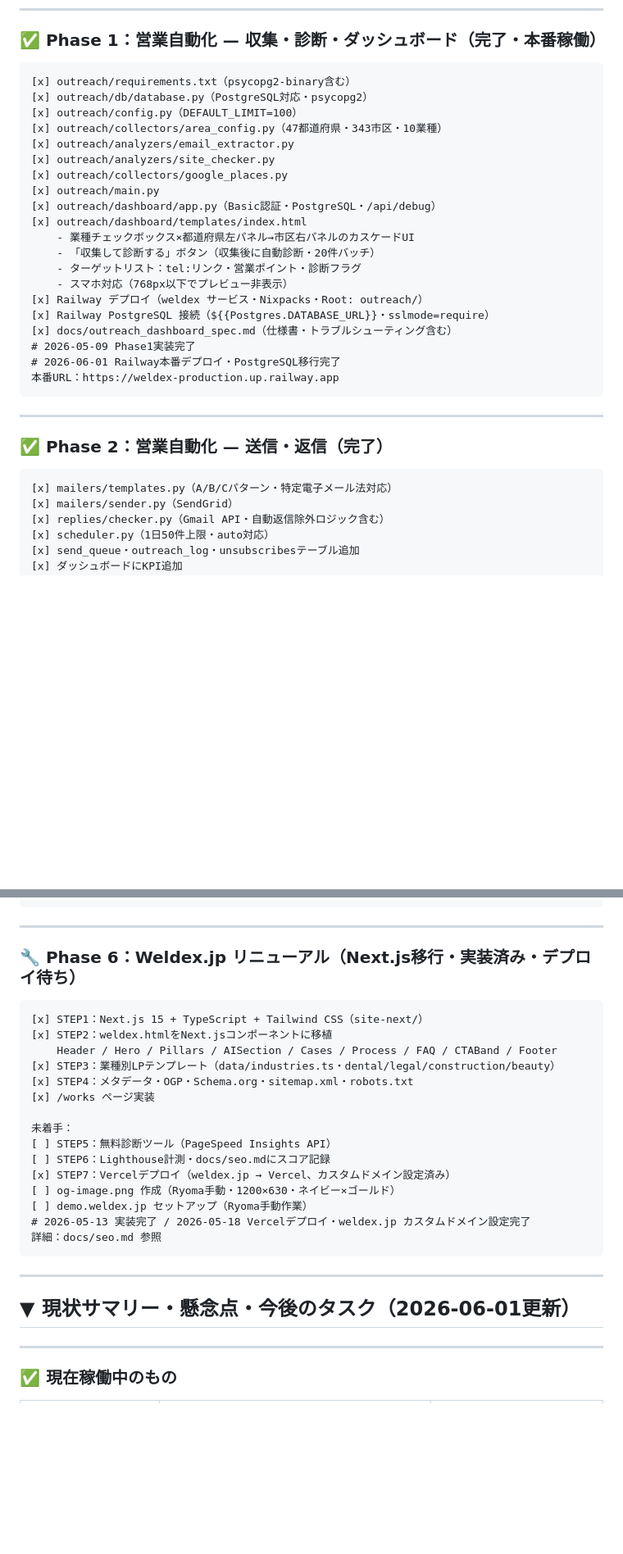
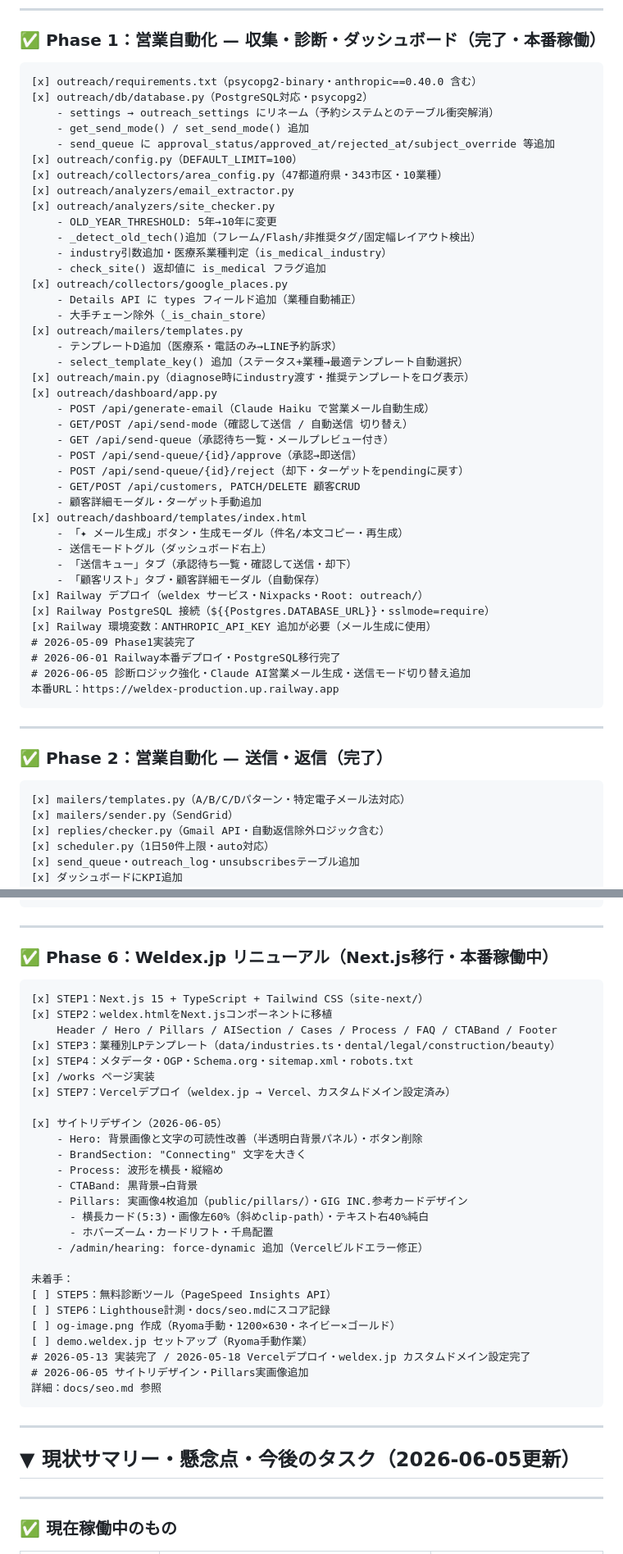
Before and after one commit to Ryoma-Narita/weldex, a Markdown page: CLAUDE.md, 2 parts joined by grey strips. Shown at 82% size. Drawn GitHub-style; blank space fills up the shorter version.

Commit message:
docs(CLAUDE.md): 2026-06-05 セッション内容を反映
- Phase1: 診断ロジック強化・Claude AI営業メール生成・送信モード・顧客機能を追記
- Phase2: テンプレートD追加を反映
- Phase6: サイトリデザイン・Pillars実画像・force-dynamic修正を追記
- 環境変数: ANTHROPIC_API_KEY 追加
- 懸念点: settings衝突解消・ANTHROPIC_API_KEY設定状況を更新
- 更新日: 2026-06-01 → 2026-06-05

Co-Authored-By: Claude Sonnet 4.6 <noreply@anthropic.com>

````diff
--- a/CLAUDE.md
+++ b/CLAUDE.md
@@ -187,25 +190,45 @@ weldex/
 
 ### ✅ Phase 1：営業自動化 — 収集・診断・ダッシュボード（完了・本番稼働）
 ```
-[x] outreach/requirements.txt（psycopg2-binary含む）
+[x] outreach/requirements.txt（psycopg2-binary・anthropic==0.40.0 含む）
 [x] outreach/db/database.py（PostgreSQL対応・psycopg2）
+    - settings → outreach_settings にリネーム（予約システムとのテーブル衝突解消）
+    - get_send_mode() / set_send_mode() 追加
+    - send_queue に approval_status/approved_at/rejected_at/subject_override 等追加
 [x] outreach/config.py（DEFAULT_LIMIT=100）
 [x] outreach/collectors/area_config.py（47都道府県・343市区・10業種）
 [x] outreach/analyzers/email_extractor.py
 [x] outreach/analyzers/site_checker.py
+    - OLD_YEAR_THRESHOLD: 5年→10年に変更
+    - _detect_old_tech()追加（フレーム/Flash/非推奨タグ/固定幅レイアウト検出）
+    - industry引数追加・医療系業種判定（is_medical_industry）
+    - check_site() 返却値に is_medical フラグ追加
 [x] outreach/collectors/google_places.py
-[x] outreach/main.py
-[x] outreach/dashboard/app.py（Basic認証・PostgreSQL・/api/debug）
+    - Details API に types フィールド追加（業種自動補正）
+    - 大手チェーン除外（_is_chain_store）
+[x] outreach/mailers/templates.py
+    - テンプレートD追加（医療系・電話のみ→LINE予約訴求）
+    - select_template_key() 追加（ステータス+業種→最適テンプレート自動選択）
+[x] outreach/main.py（diagnose時にindustry渡す・推奨テンプレートをログ表示）
+[x] outreach/dashboard/app.py
+    - POST /api/generate-email（Claude Haiku で営業メール自動生成）
+    - GET/POST /api/send-mode（確認して送信 / 自動送信 切り替え）
+    - GET /api/send-queue（承認待ち一覧・メールプレビュー付き）
+    - POST /api/send-queue/{id}/approve（承認→即送信）
+    - POST /api/send-queue/{id}/reject（却下・ターゲットをpendingに戻す）
+    - GET/POST /api/customers, PATCH/DELETE 顧客CRUD
+    - 顧客詳細モーダル・ターゲット手動追加
 [x] outreach/dashboard/templates/index.html
-    - 業種チェックボックス×都道府県左パネル→市区右パネルのカスケードUI
-    - 「収集して診断する」ボタン（収集後に自動診断・20件バッチ）
-    - ターゲットリスト：tel:リンク・営業ポイント・診断フラグ
-    - スマホ対応（768px以下でプレビュー非表示）
+    - 「✦ メール生成」ボタン・生成モーダル（件名/本文コピー・再生成）
+    - 送信モードトグル（ダッシュボード右上）
+    - 「送信キュー」タブ（承認待ち一覧・確認して送信・却下）
+    - 「顧客リスト」タブ・顧客詳細モーダル（自動保存）
 [x] Railway デプロイ（weldex サービス・Nixpacks・Root: outreach/）
 [x] Railway PostgreSQL 接続（${{Postgres.DATABASE_URL}}・sslmode=require）
-[x] docs/outreach_dashboard_spec.md（仕様書・トラブルシューティング含む）
+[x] Railway 環境変数：ANTHROPIC_API_KEY 追加が必要（メール生成に使用）
 # 2026-05-09 Phase1実装完了
 # 2026-06-01 Railway本番デプロイ・PostgreSQL移行完了
+# 2026-06-05 診断ロジック強化・Claude AI営業メール生成・送信モード切り替え追加
 本番URL：https://weldex-production.up.railway.app
 ```
 
@@ -213,7 +236,7 @@ weldex/
 
 ### ✅ Phase 2：営業自動化 — 送信・返信（完了）
 ```
-[x] mailers/templates.py（A/B/Cパターン・特定電子メール法対応）
+[x] mailers/templates.py（A/B/C/Dパターン・特定電子メール法対応）
 [x] mailers/sender.py（SendGrid）
 [x] replies/checker.py（Gmail API・自動返信除外ロジック含む）
 [x] scheduler.py（1日50件上限・auto対応）
@@ -296,7 +319,7 @@ DB：Railway PostgreSQL（同プロジェクト内）
 
 ---
 
-### 🔧 Phase 6：Weldex.jp リニューアル（Next.js移行・実装済み・デプロイ待ち）
+### ✅ Phase 6：Weldex.jp リニューアル（Next.js移行・本番稼働中）
 ```
 [x] STEP1：Next.js 15 + TypeScript + Tailwind CSS（site-next/）
 [x] STEP2：weldex.htmlをNext.jsコンポーネントに移植
@@ -304,20 +327,31 @@ DB：Railway PostgreSQL（同プロジェクト内）
 [x] STEP3：業種別LPテンプレート（data/industries.ts・dental/legal/construction/beauty）
 [x] STEP4：メタデータ・OGP・Schema.org・sitemap.xml・robots.txt
 [x] /works ページ実装
+[x] STEP7：Vercelデプロイ（weldex.jp → Vercel、カスタムドメイン設定済み）
+
+[x] サイトリデザイン（2026-06-05）
+    - Hero: 背景画像と文字の可読性改善（半透明白背景パネル）・ボタン削除
+    - BrandSection: "Connecting" 文字を大きく
+    - Process: 波形を横長・縦縮め
+    - CTABand: 黒背景→白背景
+    - Pillars: 実画像4枚追加（public/pillars/）・GIG INC.参考カードデザイン
+      - 横長カード(5:3)・画像左60%（斜めclip-path）・テキスト右40%純白
+      - ホバーズーム・カードリフト・千鳥配置
+    - /admin/hearing: force-dynamic 追加（Vercelビルドエラー修正）
 
 未着手：
 [ ] STEP5：無料診断ツール（PageSpeed Insights API）
 [ ] STEP6：Lighthouse計測・docs/seo.mdにスコア記録
-[x] STEP7：Vercelデプロイ（weldex.jp → Vercel、カスタムドメイン設定済み）
 [ ] og-image.png 作成（Ryoma手動・1200×630・ネイビー×ゴールド）
 [ ] demo.weldex.jp セットアップ（Ryoma手動作業）
 # 2026-05-13 実装完了 / 2026-05-18 Vercelデプロイ・weldex.jp カスタムドメイン設定完了
+# 2026-06-05 サイトリデザイン・Pillars実画像追加
 詳細：docs/seo.md 参照
 ```
 
 ---
 
-## ▼ 現状サマリー・懸念点・今後のタスク（2026-06-01更新）
+## ▼ 現状サマリー・懸念点・今後のタスク（2026-06-05更新）
 
 ---
 
````
Also changed, not shown: other parts of CLAUDE.md (+5 -1 lines).
